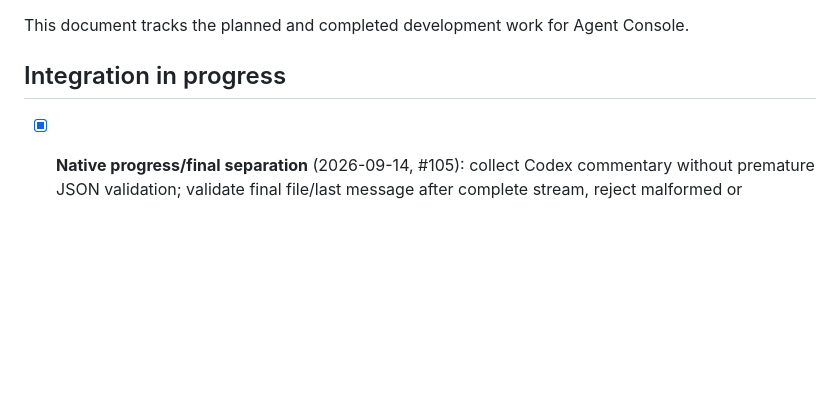
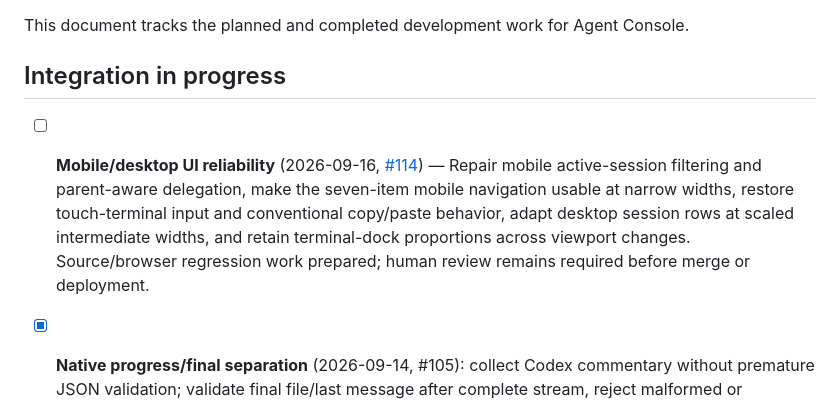
Before and after one commit to Fadekyun/agent-console, a Markdown page: docs/DEVELOPMENT_ROADMAP.md, the part around the change. Drawn GitHub-style; blank space fills up the shorter version.

Commit message:
docs: track UI reliability work (#114)

```diff
--- a/docs/DEVELOPMENT_ROADMAP.md
+++ b/docs/DEVELOPMENT_ROADMAP.md
@@ -3,6 +3,8 @@
 This document tracks the planned and completed development work for Agent Console.
 
 ## Integration in progress
+
+- [ ] **Mobile/desktop UI reliability** (2026-09-16, [#114](https://github.com/Fadekyun/agent-console/issues/114)) — Repair mobile active-session filtering and parent-aware delegation, make the seven-item mobile navigation usable at narrow widths, restore touch-terminal input and conventional copy/paste behavior, adapt desktop session rows at scaled intermediate widths, and retain terminal-dock proportions across viewport changes. Source/browser regression work prepared; human review remains required before merge or deployment.
 
 - [x] **Native progress/final separation** (2026-09-14, #105): collect Codex commentary without premature JSON validation; validate final file/last message after complete stream, reject malformed or conflicting verdicts. Focused regressions prepared; live promotion pending.
 
```
